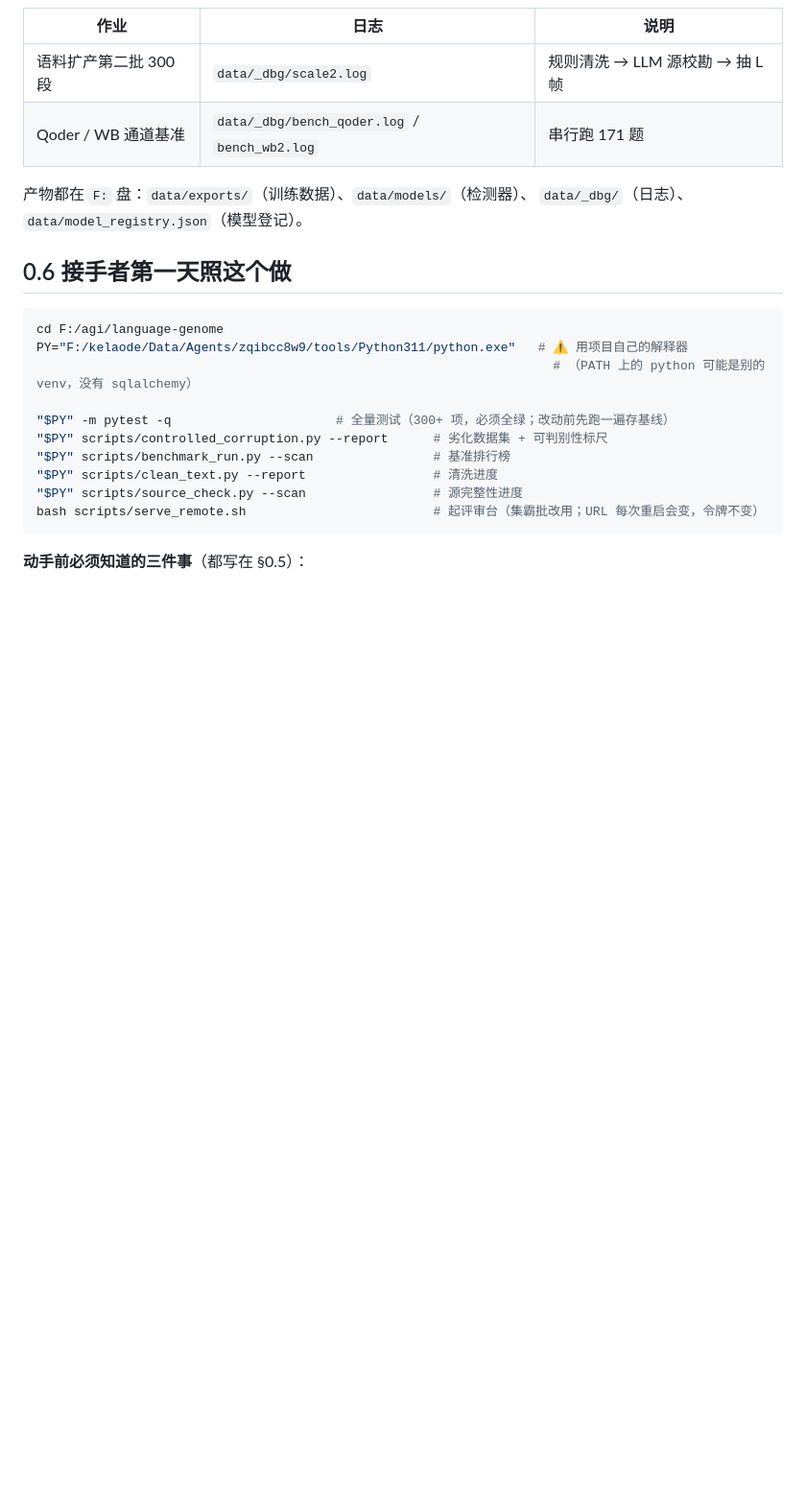
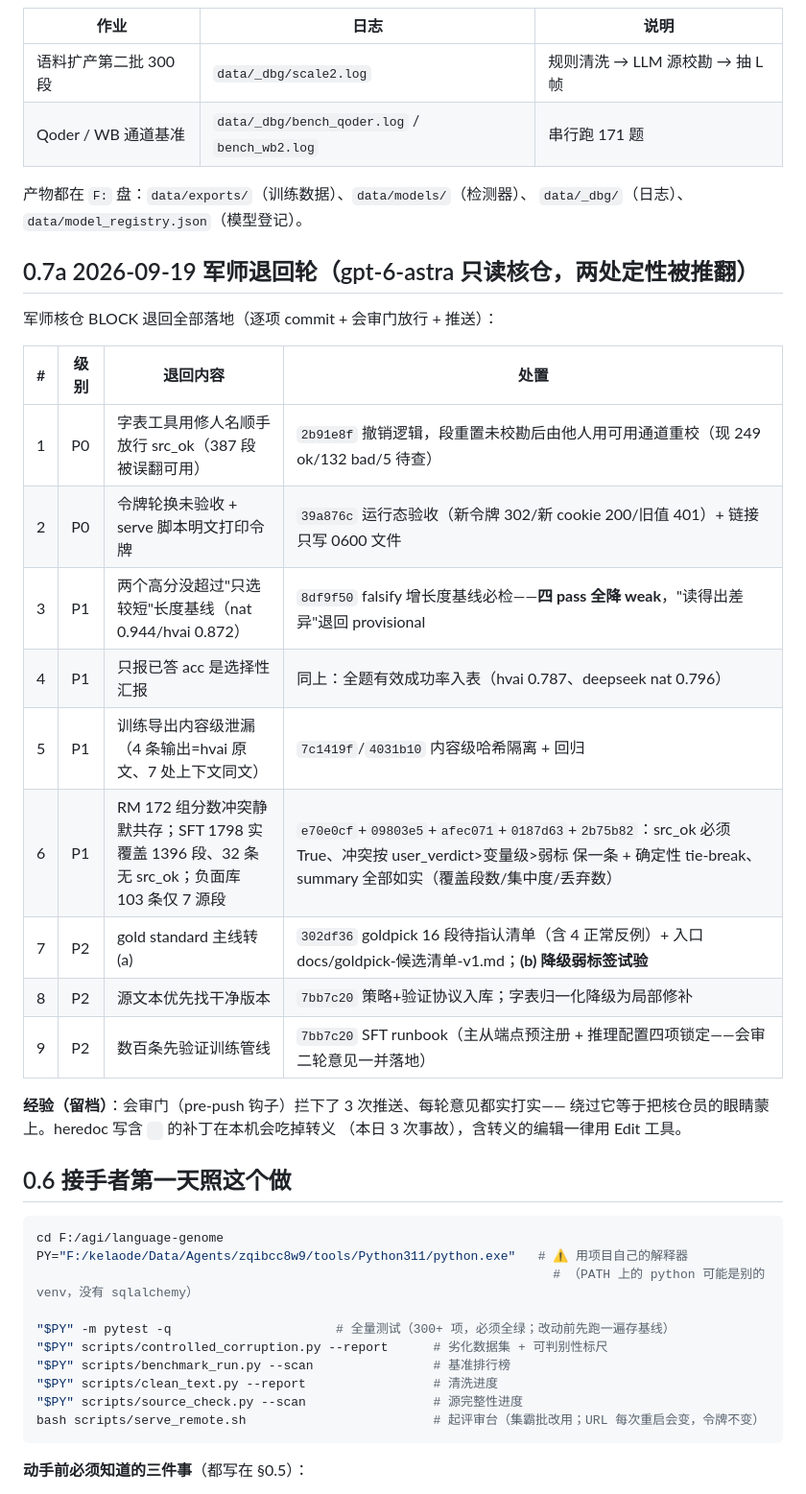
Before and after one commit to zz9744813-lab/yuliao, a Markdown page: docs/HANDOVER.md, the part around the change. Shown at 96% size. Drawn GitHub-style; blank space fills up the shorter version.

Commit message:
docs: HANDOVER §0.7a 军师退回轮总记录（9 项处置表 + 会审门经验）

```diff
--- a/docs/HANDOVER.md
+++ b/docs/HANDOVER.md
@@ -171,6 +171,27 @@ AI 味词表里的东西（`凤毛麟角`/`心中一紧`/四字格）——它
 
 产物都在 `F:` 盘：`data/exports/`（训练数据）、`data/models/`（检测器）、
 `data/_dbg/`（日志）、`data/model_registry.json`（模型登记）。
+
+## 0.7a 2026-09-19 军师退回轮（gpt-6-astra 只读核仓，两处定性被推翻）
+
+军师核仓 BLOCK 退回全部落地（逐项 commit + 会审门放行 + 推送）：
+
+| # | 级别 | 退回内容 | 处置 |
+|---|---|---|---|
+| 1 | P0 | 字表工具用修人名顺手放行 src_ok（387 段被误翻可用） | `2b91e8f` 撤销逻辑，段重置未校勘后由他人用可用通道重校（现 249 ok/132 bad/5 待查） |
+| 2 | P0 | 令牌轮换未验收 + serve 脚本明文打印令牌 | `39a876c` 运行态验收（新令牌 302/新 cookie 200/旧值 401）+ 链接只写 0600 文件 |
+| 3 | P1 | 两个高分没超过"只选较短"长度基线（nat 0.944/hvai 0.872） | `8df9f50` falsify 增长度基线必检——**四 pass 全降 weak**，"读得出差异"退回 provisional |
+| 4 | P1 | 只报已答 acc 是选择性汇报 | 同上：全题有效成功率入表（hvai 0.787、deepseek nat 0.796） |
+| 5 | P1 | 训练导出内容级泄漏（4 条输出=hvai 原文、7 处上下文同文） | `7c1419f`/`4031b10` 内容级哈希隔离 + 回归 |
+| 6 | P1 | RM 172 组分数冲突静默共存；SFT 1798 实覆盖 1396 段、32 条无 src_ok；负面库 103 条仅 7 源段 | `e70e0cf`+`09803e5`+`afec071`+`0187d63`+`2b75b82`：src_ok 必须 True、冲突按 user_verdict>变量级>弱标 保一条 + 确定性 tie-break、summary 全部如实（覆盖段数/集中度/丢弃数） |
+| 7 | P2 | gold standard 主线转 (a) | `302df36` goldpick 16 段待指认清单（含 4 正常反例）+ 入口 docs/goldpick-候选清单-v1.md；**(b) 降级弱标签试验** |
+| 8 | P2 | 源文本优先找干净版本 | `7bb7c20` 策略+验证协议入库；字表归一化降级为局部修补 |
+| 9 | P2 | 数百条先验证训练管线 | `7bb7c20` SFT runbook（主从端点预注册 + 推理配置四项锁定——会审二轮意见一并落地） |
+
+**经验（留档）**：会审门（pre-push 钩子）拦下了 3 次推送、每轮意见都实打实——
+绕过它等于把核仓员的眼睛蒙上。heredoc 写含 `
+` 的补丁在本机会吃掉转义
+（本日 3 次事故），含转义的编辑一律用 Edit 工具。
 
 ## 0.6 接手者第一天照这个做
 
```
